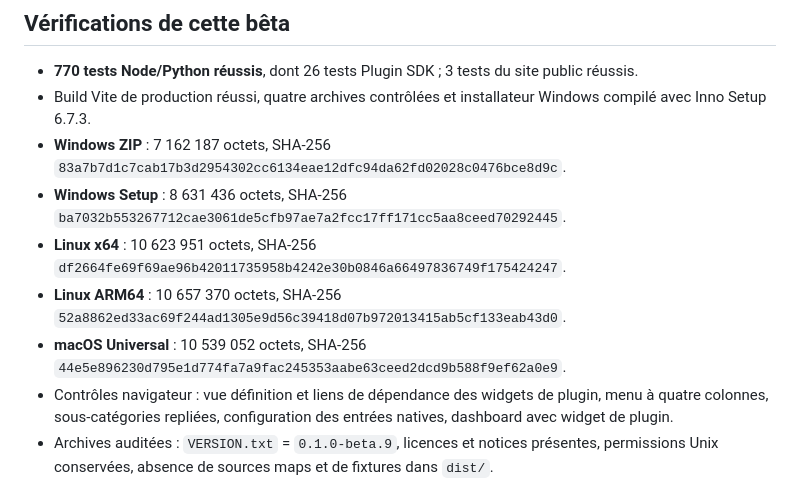
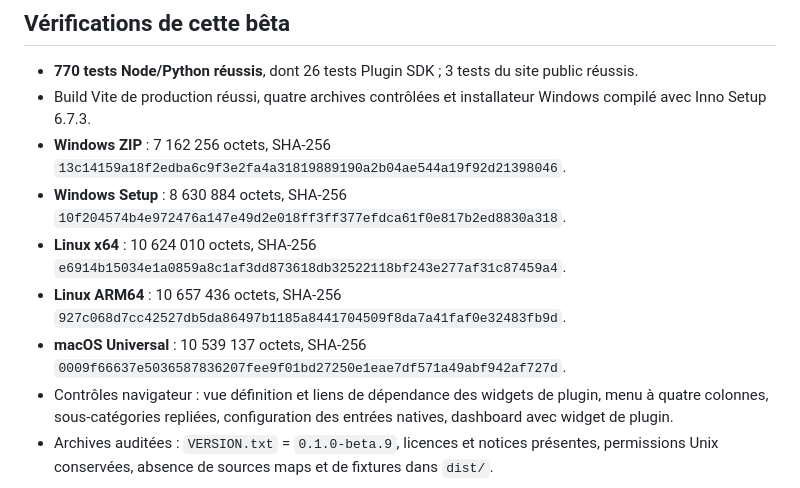
Before and after one commit to lalBi94/Sapphire3, a Markdown page: docs/releases/v0.1.0-beta.9.md, the part around the change. Drawn GitHub-style.

Commit message:
Met a jour les empreintes de la beta 0.1.0-beta.9

```diff
--- a/docs/releases/v0.1.0-beta.9.md
+++ b/docs/releases/v0.1.0-beta.9.md
@@ -34,11 +34,11 @@ Bêta centrée sur le **Plugin SDK**, la configuration des entrées natives et l
 
 - **770 tests Node/Python réussis**, dont 26 tests Plugin SDK ; 3 tests du site public réussis.
 - Build Vite de production réussi, quatre archives contrôlées et installateur Windows compilé avec Inno Setup 6.7.3.
-- **Windows ZIP** : 7 162 187 octets, SHA-256 `83a7b7d1c7cab17b3d2954302cc6134eae12dfc94da62fd02028c0476bce8d9c`.
-- **Windows Setup** : 8 631 436 octets, SHA-256 `ba7032b553267712cae3061de5cfb97ae7a2fcc17ff171cc5aa8ceed70292445`.
-- **Linux x64** : 10 623 951 octets, SHA-256 `df2664fe69f69ae96b42011735958b4242e30b0846a66497836749f175424247`.
-- **Linux ARM64** : 10 657 370 octets, SHA-256 `52a8862ed33ac69f244ad1305e9d56c39418d07b972013415ab5cf133eab43d0`.
-- **macOS Universal** : 10 539 052 octets, SHA-256 `44e5e896230d795e1d774fa7a9fac245353aabe63ceed2dcd9b588f9ef62a0e9`.
+- **Windows ZIP** : 7 162 256 octets, SHA-256 `13c14159a18f2edba6c9f3e2fa4a31819889190a2b04ae544a19f92d21398046`.
+- **Windows Setup** : 8 630 884 octets, SHA-256 `10f204574b4e972476a147e49d2e018ff3ff377efdca61f0e817b2ed8830a318`.
+- **Linux x64** : 10 624 010 octets, SHA-256 `e6914b15034e1a0859a8c1af3dd873618db32522118bf243e277af31c87459a4`.
+- **Linux ARM64** : 10 657 436 octets, SHA-256 `927c068d7cc42527db5da86497b1185a8441704509f8da7a41faf0e32483fb9d`.
+- **macOS Universal** : 10 539 137 octets, SHA-256 `0009f66637e5036587836207fee9f01bd27250e1eae7df571a49abf942af727d`.
 - Contrôles navigateur : vue définition et liens de dépendance des widgets de plugin, menu à quatre colonnes, sous-catégories repliées, configuration des entrées natives, dashboard avec widget de plugin.
 - Archives auditées : `VERSION.txt` = `0.1.0-beta.9`, licences et notices présentes, permissions Unix conservées, absence de sources maps et de fixtures dans `dist/`.
 
```
